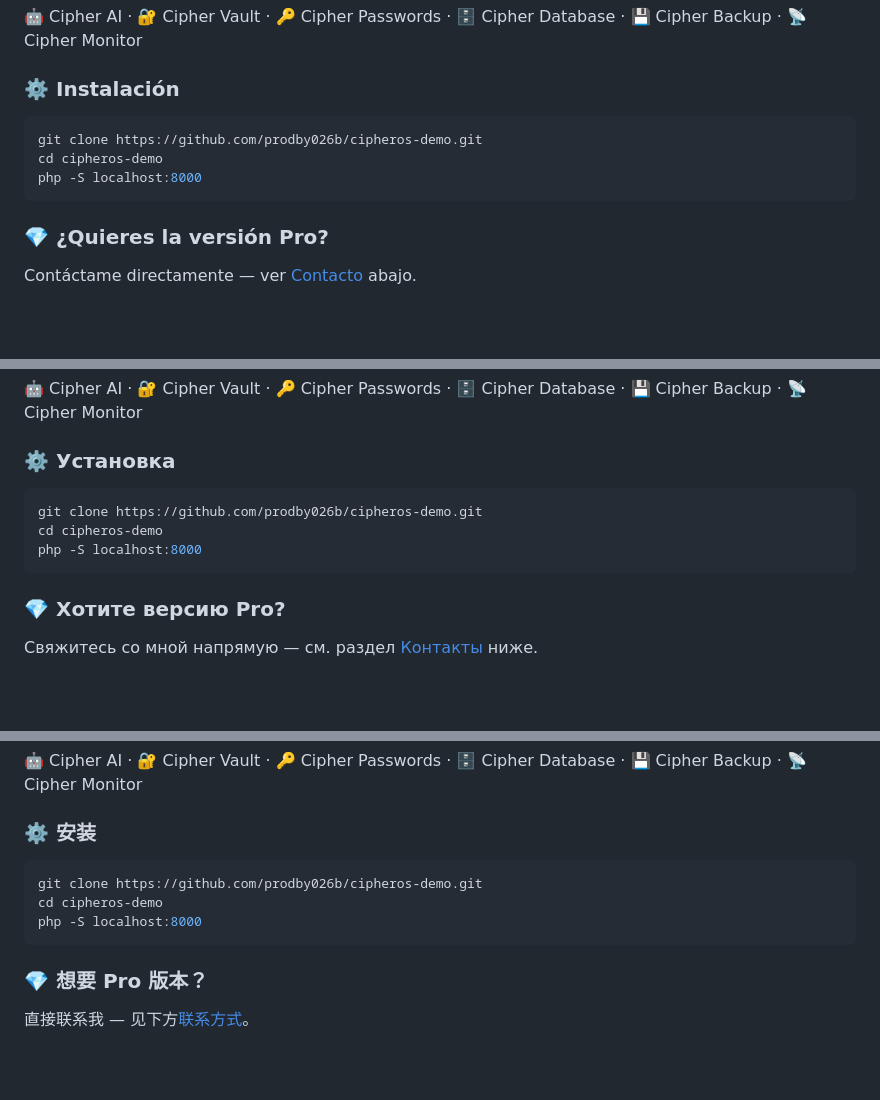
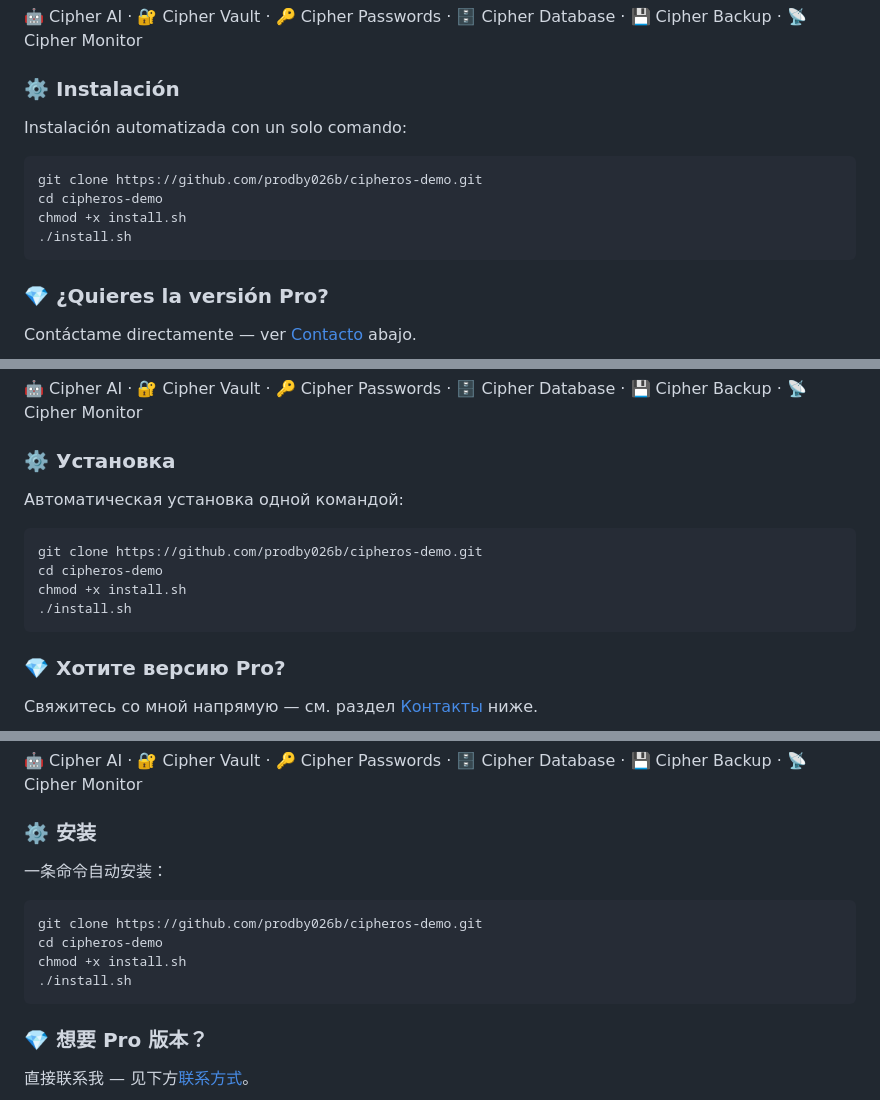
Before and after one commit to prodby026b/cipheros-demo, a Markdown page: README.md, 3 parts joined by grey strips. Drawn GitHub-style; blank space fills up the shorter version.

````diff
--- a/README.md
+++ b/README.md
@@ -128,10 +143,13 @@ Este repositorio es la **Edición Demo (Gratuita)**. Algunas funciones avanzadas
 🤖 Cipher AI · 🔐 Cipher Vault · 🔑 Cipher Passwords · 🗄️ Cipher Database · 💾 Cipher Backup · 📡 Cipher Monitor
 
 ### ⚙️ Instalación
+
+Instalación automatizada con un solo comando:
 ```bash
 git clone https://github.com/prodby026b/cipheros-demo.git
 cd cipheros-demo
-php -S localhost:8000
+chmod +x install.sh
+./install.sh
 ```
 
 ### 💎 ¿Quieres la versión Pro?
@@ -152,10 +170,13 @@ Contáctame directamente — ver [Contacto](#-contact--تماس) abajo.
 🤖 Cipher AI · 🔐 Cipher Vault · 🔑 Cipher Passwords · 🗄️ Cipher Database · 💾 Cipher Backup · 📡 Cipher Monitor
 
 ### ⚙️ Установка
+
+Автоматическая установка одной командой:
 ```bash
 git clone https://github.com/prodby026b/cipheros-demo.git
 cd cipheros-demo
-php -S localhost:8000
+chmod +x install.sh
+./install.sh
 ```
 
 ### 💎 Хотите версию Pro?
@@ -176,10 +197,13 @@ php -S localhost:8000
 🤖 Cipher AI · 🔐 Cipher Vault · 🔑 Cipher Passwords · 🗄️ Cipher Database · 💾 Cipher Backup · 📡 Cipher Monitor
 
 ### ⚙️ 安装
+
+一条命令自动安装：
 ```bash
 git clone https://github.com/prodby026b/cipheros-demo.git
 cd cipheros-demo
-php -S localhost:8000
+chmod +x install.sh
+./install.sh
 ```
 
 ### 💎 想要 Pro 版本？
````
Also changed, not shown: other parts of README.md (+25 -7 lines).
